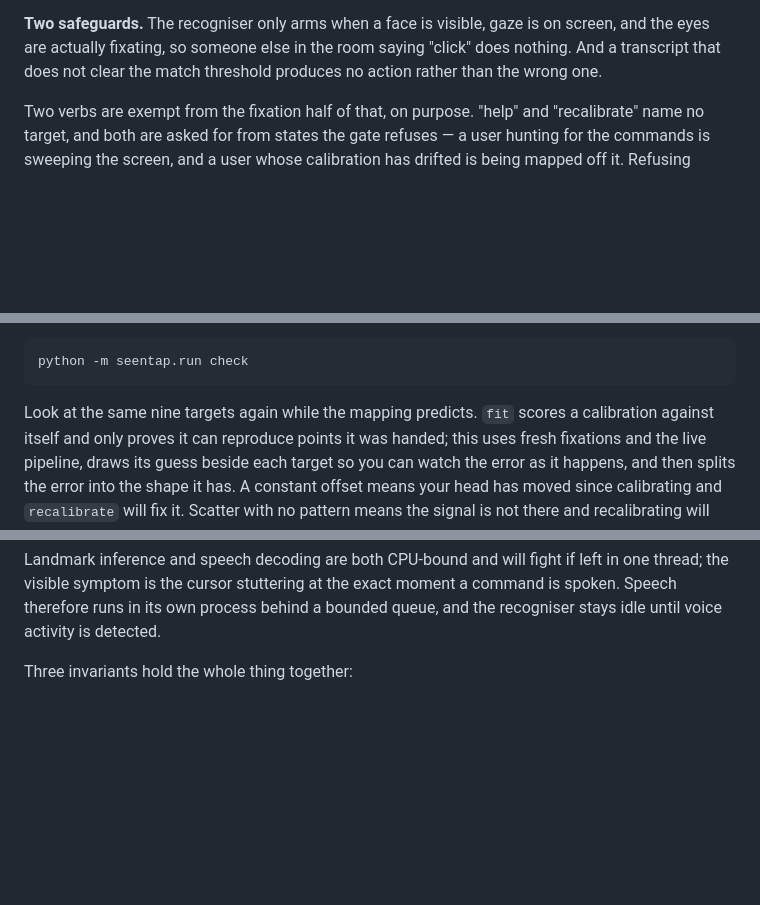
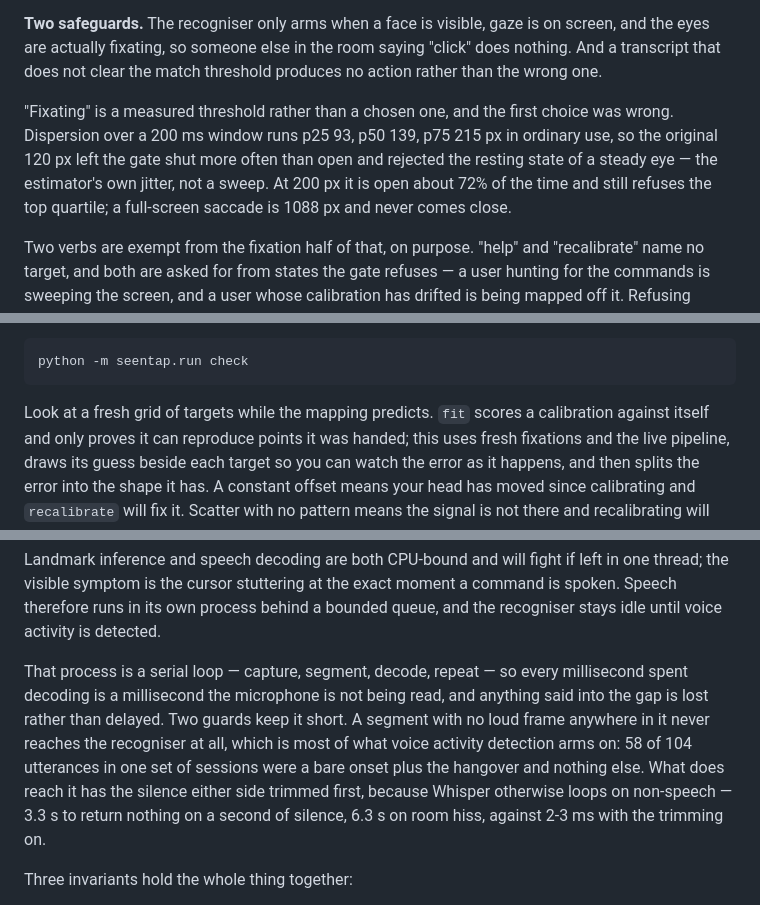
Before and after one commit to AdvaitMalviya/SeenTap, a Markdown page: README.md, 3 parts joined by grey strips. GitHub-like rendering; blank space fills up the shorter version.

````diff
--- a/README.md
+++ b/README.md
@@ -62,6 +75,14 @@ it can actually defend.
 screen, and the eyes are actually fixating, so someone else in the room saying
 "click" does nothing. And a transcript that does not clear the match threshold
 produces no action rather than the wrong one.
+
+"Fixating" is a measured threshold rather than a chosen one, and the first
+choice was wrong. Dispersion over a 200 ms window runs p25 93, p50 139, p75
+215 px in ordinary use, so the original 120 px left the gate shut more often
+than open and rejected the resting state of a steady eye — the estimator's own
+jitter, not a sweep. At 200 px it is open about 72% of the time and still
+refuses the top quartile; a full-screen saccade is 1088 px and never comes
+close.
 
 Two verbs are exempt from the fixation half of that, on purpose. "help" and
 "recalibrate" name no target, and both are asked for from states the gate
@@ -158,7 +180,7 @@ rather than quietly flattering itself.
 python -m seentap.run check
 ```
 
-Look at the same nine targets again while the mapping predicts. `fit` scores a
+Look at a fresh grid of targets while the mapping predicts. `fit` scores a
 calibration against itself and only proves it can reproduce points it was
 handed; this uses fresh fixations and the live pipeline, draws its guess beside
 each target so you can watch the error as it happens, and then splits the error
@@ -284,6 +306,16 @@ Landmark inference and speech decoding are both CPU-bound and will fight if
 left in one thread; the visible symptom is the cursor stuttering at the exact
 moment a command is spoken. Speech therefore runs in its own process behind a
 bounded queue, and the recogniser stays idle until voice activity is detected.
+
+That process is a serial loop — capture, segment, decode, repeat — so every
+millisecond spent decoding is a millisecond the microphone is not being read,
+and anything said into the gap is lost rather than delayed. Two guards keep it
+short. A segment with no loud frame anywhere in it never reaches the recogniser
+at all, which is most of what voice activity detection arms on: 58 of 104
+utterances in one set of sessions were a bare onset plus the hangover and
+nothing else. What does reach it has the silence either side trimmed first,
+because Whisper otherwise loops on non-speech — 3.3 s to return nothing on a
+second of silence, 6.3 s on room hiss, against 2-3 ms with the trimming on.
 
 Three invariants hold the whole thing together:
 
````
Also changed, not shown: other parts of README.md (+36 -11 lines).
